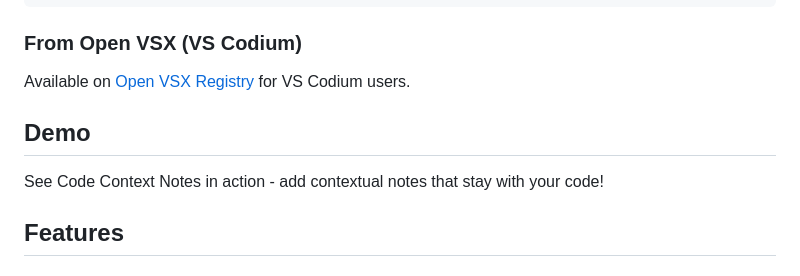
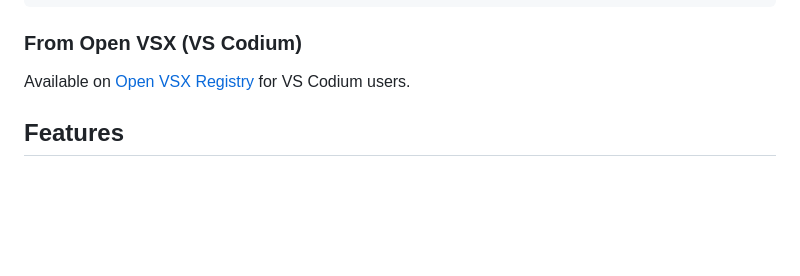
Before and after one commit to jnahian/code-context-notes, a Markdown page: README.md, the part around the change. Rendered like a GitHub page; blank space fills up the shorter version.

Commit message:
docs(readme): Remove demo section and update documentation
- Remove unnecessary "Demo" section from README
- Streamline documentation for clarity
- Maintain concise project description and features section

```diff
--- a/README.md
+++ b/README.md
@@ -25,10 +25,6 @@ code --install-extension jnahian.code-context-notes
 
 ### From Open VSX (VS Codium)
 Available on [Open VSX Registry](https://open-vsx.org/extension/jnahian/code-context-notes) for VS Codium users.
-
-## Demo
-
-See Code Context Notes in action - add contextual notes that stay with your code!
 
 ## Features
 
```
